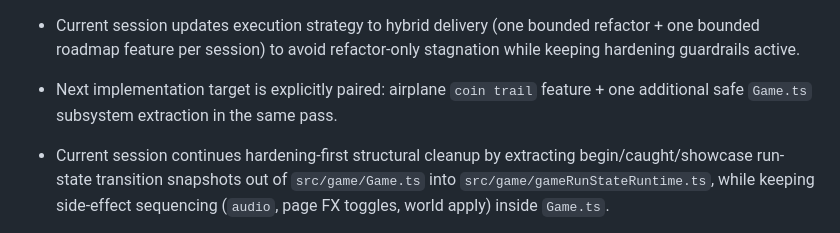
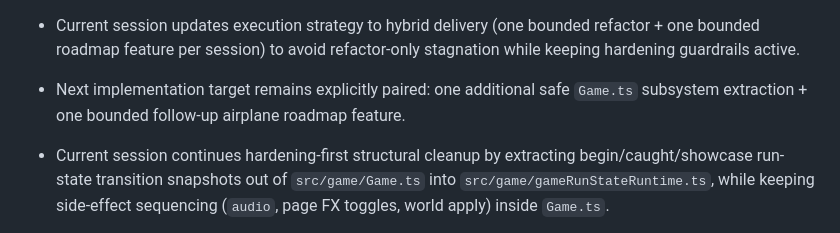
Before and after one commit to siropkin/dom-racer, a Markdown page: SOUL.md, the part around the change. GitHub-like rendering.

Commit message:
Refresh SOUL handoff note for post coin-trail baseline.
Keep the session-history target language aligned with the current hybrid cadence after coin-trail and input-runtime delivery.

Made-with: Cursor

```diff
--- a/SOUL.md
+++ b/SOUL.md
@@ -595,7 +595,7 @@ Session note:
 - Verification this session: `npm run test` (7 smoke tests), `npm run build`, and `__domRacerDebug` absence re-audited in both `src/` and `dist/`.
 
 - Current session updates execution strategy to hybrid delivery (one bounded refactor + one bounded roadmap feature per session) to avoid refactor-only stagnation while keeping hardening guardrails active.
-- Next implementation target is explicitly paired: airplane `coin trail` feature + one additional safe `Game.ts` subsystem extraction in the same pass.
+- Next implementation target remains explicitly paired: one additional safe `Game.ts` subsystem extraction + one bounded follow-up airplane roadmap feature.
 - Current session continues hardening-first structural cleanup by extracting begin/caught/showcase run-state transition snapshots out of `src/game/Game.ts` into `src/game/gameRunStateRuntime.ts`, while keeping side-effect sequencing (`audio`, page FX toggles, world apply) inside `Game.ts`.
 - Current session keeps encounter behavior centralized in `src/game/encounterRuntime.ts` (no re-inlining), keeps overgrowth deferred scope unchanged, and makes no pacing/mechanic constant changes.
 - Verification this session: `npm run test` (6 smoke tests), `npm run build`, and `__domRacerDebug` absence re-audited in both `src/` and `dist/`.
```
